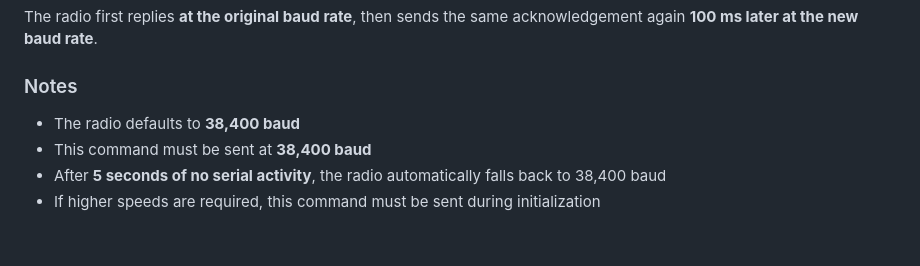
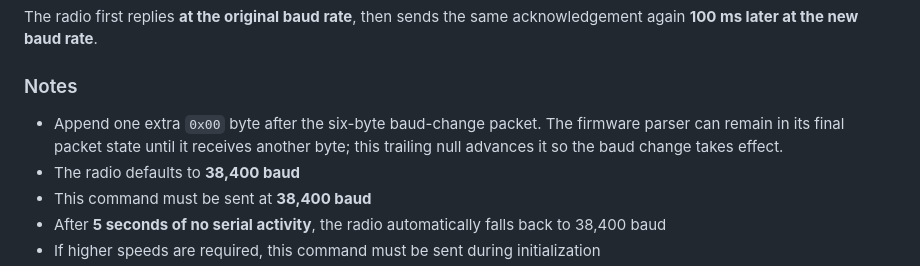
Before and after one commit to nicsure/RT-950-Pro-Web-Flasher, a Markdown page: FIRMWARE_SERIAL_PROTOCOL.md, the part around the change. Rendered like a GitHub page; blank space fills up the shorter version.

Commit message:
Document baud-change parser trailing byte

```diff
--- a/FIRMWARE_SERIAL_PROTOCOL.md
+++ b/FIRMWARE_SERIAL_PROTOCOL.md
@@ -42,6 +42,7 @@ The radio first replies **at the original baud rate**, then sends the same ackno
 
 ### Notes
 
+- Append one extra `0x00` byte after the six-byte baud-change packet. The firmware parser can remain in its final packet state until it receives another byte; this trailing null advances it so the baud change takes effect.
 - The radio defaults to **38,400 baud**
 - This command must be sent at **38,400 baud**
 - After **5 seconds of no serial activity**, the radio automatically falls back to 38,400 baud
```
